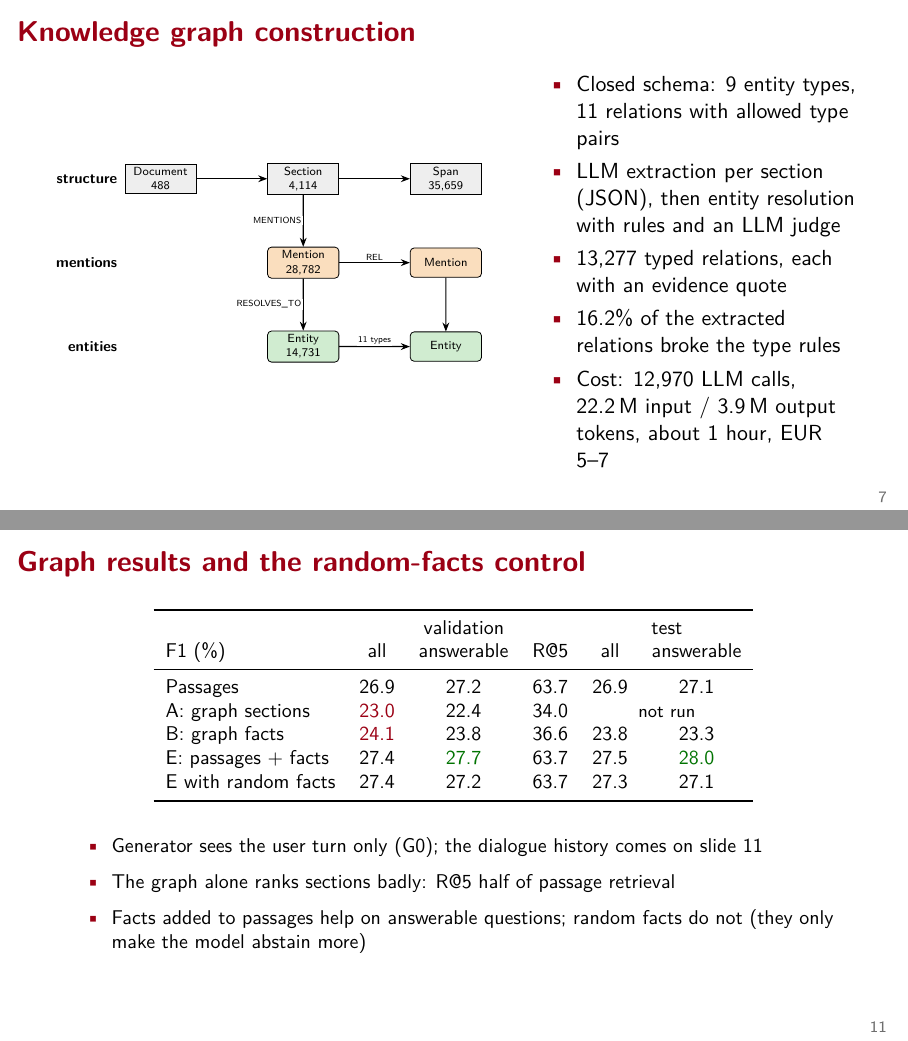
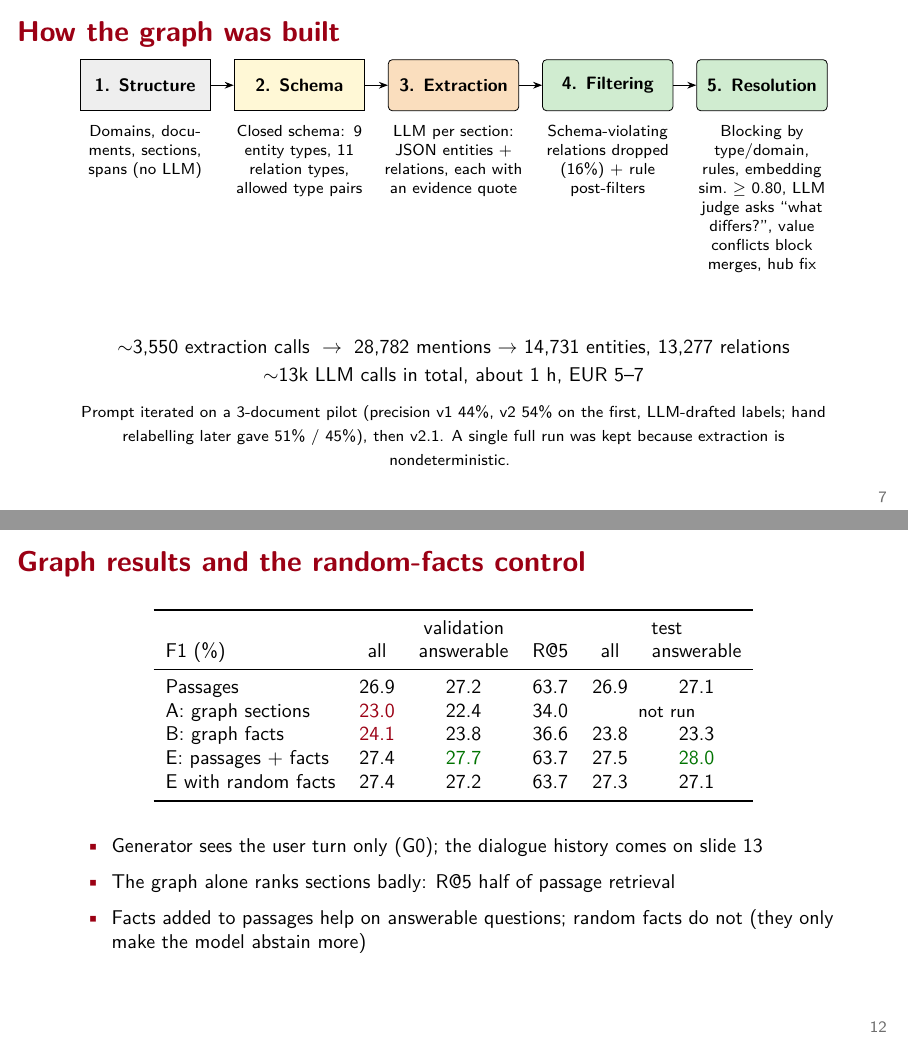
Before and after one commit to pnevmv/conversational-rag, LaTeX slides (slides/main.tex): pages 7 and 11 of 25 before the commit and pages 7 and 12 of 26 after it, joined at a grey line. Compiled offline with pdfLaTeX.

Commit message:
Add a slide on how the graph was built before the graph construction slide

```diff
--- a/slides/main.tex
+++ b/slides/main.tex
@@ -46,7 +46,7 @@
 \subtitle{Research Project in Computer Engineering}
 \author{Danil Smirnov (2142049)\\[2pt]{\small Supervisor: Prof.\ Gianmaria Silvello}}
 \institute{University of Padua}
-\date{October 2026}
+\date{\ifcase\month\or January\or February\or March\or April\or May\or June\or July\or August\or September\or October\or November\or December\fi\ \number\year}
 
 \begin{document}
 
@@ -185,6 +185,33 @@ Hybrid (RRF) & 24.7 & 44.7 \\ % experiments/results/rag_hybrid_baseline_full_eva
 \end{frame}
 
 % =====================================================================
+\begin{frame}{How the graph was built}
+\centering
+\begin{tikzpicture}[x=2.72cm, every node/.style={inner sep=3pt}]
+  \node[dat, minimum width=2.3cm, minimum height=9mm] (s1) at (0,0) {\footnotesize\bfseries 1. Structure};
+  \node[prm, minimum width=2.3cm, minimum height=9mm] (s2) at (1,0) {\footnotesize\bfseries 2. Schema};
+  \node[llm, minimum width=2.3cm, minimum height=9mm] (s3) at (2,0) {\footnotesize\bfseries 3. Extraction};
+  \node[kg, minimum width=2.3cm, minimum height=9mm] (s4) at (3,0) {\footnotesize\bfseries 4. Filtering};
+  \node[kg, minimum width=2.3cm, minimum height=9mm] (s5) at (4,0) {\footnotesize\bfseries 5. Resolution};
+  \foreach \a/\b in {s1/s2,s2/s3,s3/s4,s4/s5} \draw[arr] (\a) -- (\b);
+  \node[font=\scriptsize, align=center, text width=2.5cm, anchor=north] at (0,-0.6) {Domains, documents, sections, spans (no LLM)};
+  \node[font=\scriptsize, align=center, text width=2.5cm, anchor=north] at (1,-0.6) {Closed schema: 9 entity types, 11 relation types, allowed type pairs};
+  \node[font=\scriptsize, align=center, text width=2.5cm, anchor=north] at (2,-0.6) {LLM per section: JSON entities + relations, each with an evidence quote};
+  \node[font=\scriptsize, align=center, text width=2.5cm, anchor=north] at (3,-0.6) {Schema-violating relations dropped (16\%) + rule post-filters};
+  \node[font=\scriptsize, align=center, text width=2.5cm, anchor=north] at (4,-0.6) {Blocking by type/domain, rules, embedding sim.\ $\geq$ 0.80, LLM judge asks ``what differs?'', value conflicts block merges, hub fix};
+\end{tikzpicture}
+
+\vspace{9mm}
+\small
+$\sim$3,550 extraction calls $\;\to\;$ 28,782 mentions $\to$ 14,731 entities, 13,277 relations\\[2pt]
+$\sim$13k LLM calls in total, about 1 h, EUR 5--7 % experiments/kg/full_build_report.md (3,559 extraction calls, 12,970 total, about 63 min); EUR from docs/schematic_report.tex
+
+\vfill
+{\scriptsize Prompt iterated on a 3-document pilot (precision v1 44\%, v2 54\% on the first, LLM-drafted labels; hand relabelling later gave 51\% / 45\%), then v2.1. A single full run was kept because extraction is nondeterministic. % experiments/kg/full_build_report.md section 1
+}
+\end{frame}
+
+% =====================================================================
 \begin{frame}{Knowledge graph construction}
 \begin{columns}[c]
 \column{0.56\textwidth}
@@ -347,7 +374,7 @@ E with random facts & 27.4 & 27.2 & 63.7 & 27.3 & 27.1 \\ % experiments/results/
 
 \vspace{4mm}
 \begin{itemize}
-\item Generator sees the user turn only (G0); the dialogue history comes on slide 11
+\item Generator sees the user turn only (G0); the dialogue history comes on slide 13
 \item The graph alone ranks sections badly: R@5 half of passage retrieval
 \item Facts added to passages help on answerable questions; random facts do not (they only make the model abstain more)
 \end{itemize}
```
Also changed, not shown: slides/main.pdf, slides/main.tex (2 more changed lines).
